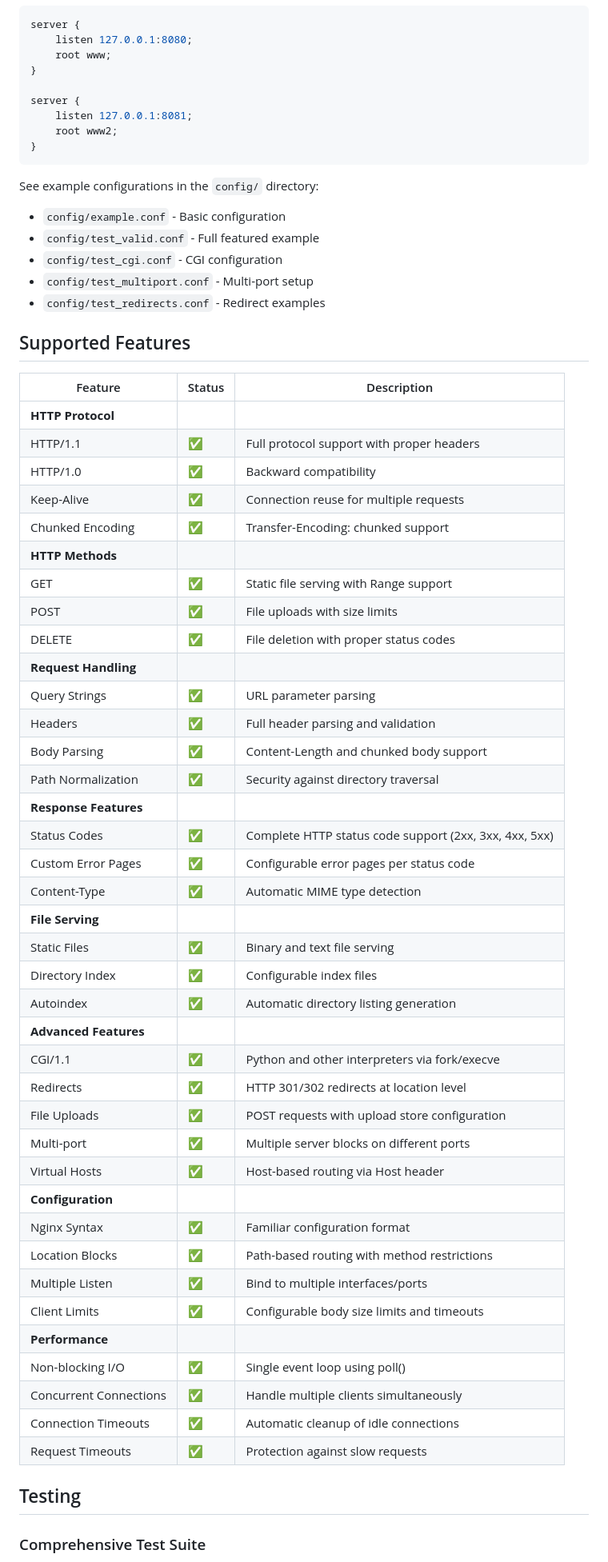
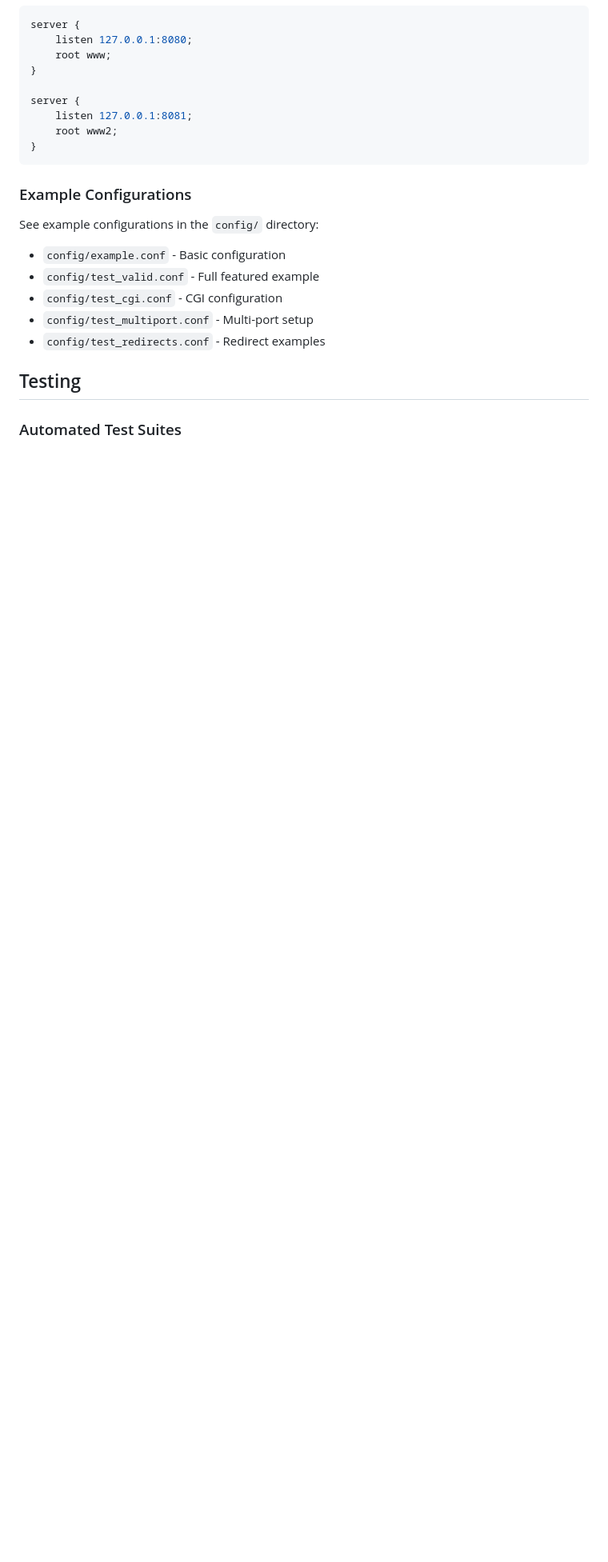
Before and after one commit to sergiishevchenko/42webserv-solo, a Markdown page: README.md, the part around one of its changes. Shown at 80% size. GitHub-like rendering; blank space fills up the shorter version.

````diff
--- a/README.md
+++ b/README.md
@@ -165,6 +192,8 @@ server {
 }
 ```
 
+### Example Configurations
+
 See example configurations in the `config/` directory:
 - `config/example.conf` - Basic configuration
 - `config/test_valid.conf` - Full featured example
@@ -172,50 +201,7 @@ See example configurations in the `config/` directory:
 - `config/test_multiport.conf` - Multi-port setup
 - `config/test_redirects.conf` - Redirect examples
 
-## Supported Features
-
-| Feature | Status | Description |
-|---------|--------|-------------|
-| **HTTP Protocol** |
-| HTTP/1.1 | ✅ | Full protocol support with proper headers |
-| HTTP/1.0 | ✅ | Backward compatibility |
-| Keep-Alive | ✅ | Connection reuse for multiple requests |
-| Chunked Encoding | ✅ | Transfer-Encoding: chunked support |
-| **HTTP Methods** |
-| GET | ✅ | Static file serving with Range support |
-| POST | ✅ | File uploads with size limits |
-| DELETE | ✅ | File deletion with proper status codes |
-| **Request Handling** |
-| Query Strings | ✅ | URL parameter parsing |
-| Headers | ✅ | Full header parsing and validation |
-| Body Parsing | ✅ | Content-Length and chunked body support |
-| Path Normalization | ✅ | Security against directory traversal |
-| **Response Features** |
-| Status Codes | ✅ | Complete HTTP status code support (2xx, 3xx, 4xx, 5xx) |
-| Custom Error Pages | ✅ | Configurable error pages per status code |
-| Content-Type | ✅ | Automatic MIME type detection |
-| **File Serving** |
-| Static Files | ✅ | Binary and text file serving |
-| Directory Index | ✅ | Configurable index files |
-| Autoindex | ✅ | Automatic directory listing generation |
-| **Advanced Features** |
-| CGI/1.1 | ✅ | Python and other interpreters via fork/execve |
-| Redirects | ✅ | HTTP 301/302 redirects at location level |
-| File Uploads | ✅ | POST requests with upload store configuration |
-| Multi-port | ✅ | Multiple server blocks on different ports |
-| Virtual Hosts | ✅ | Host-based routing via Host header |
-| **Configuration** |
-| Nginx Syntax | ✅ | Familiar configuration format |
-| Location Blocks | ✅ | Path-based routing with method restrictions |
-| Multiple Listen | ✅ | Bind to multiple interfaces/ports |
-| Client Limits | ✅ | Configurable body size limits and timeouts |
-| **Performance** |
-| Non-blocking I/O | ✅ | Single event loop using poll() |
-| Concurrent Connections | ✅ | Handle multiple clients simultaneously |
-| Connection Timeouts | ✅ | Automatic cleanup of idle connections |
-| Request Timeouts | ✅ | Protection against slow requests |
-
 ## Testing
 
-### Comprehensive Test Suite
+### Automated Test Suites
 
````
Also changed, not shown: other parts of README.md (+102 -119 lines).
